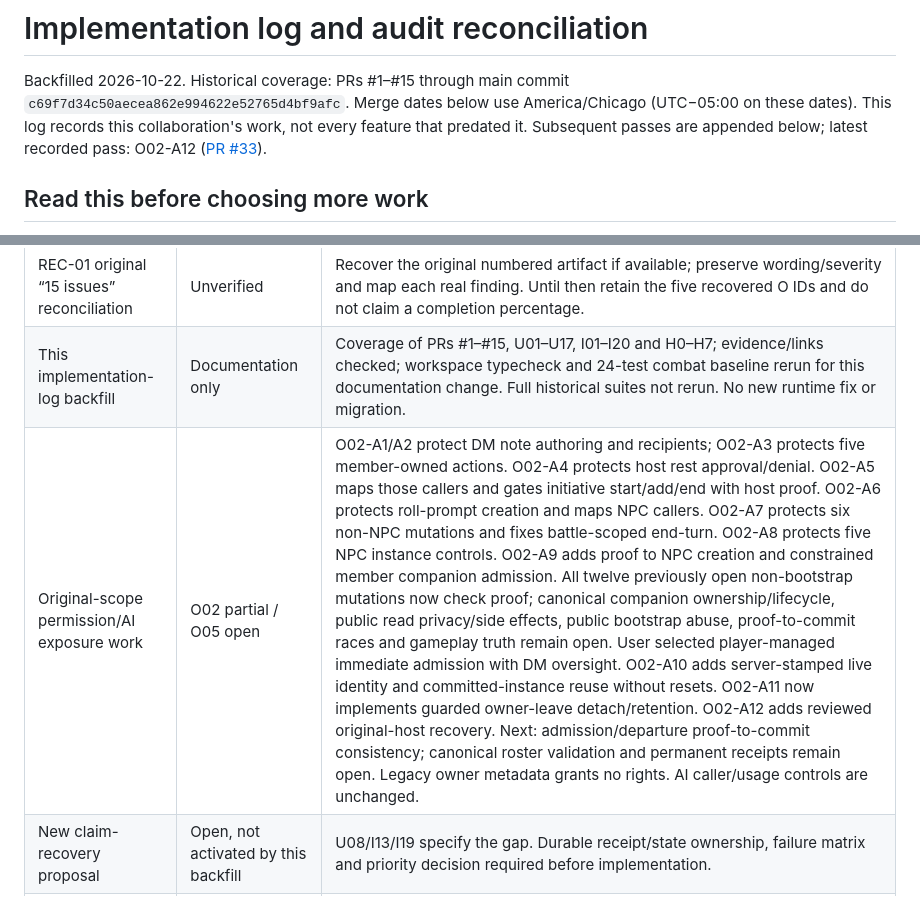
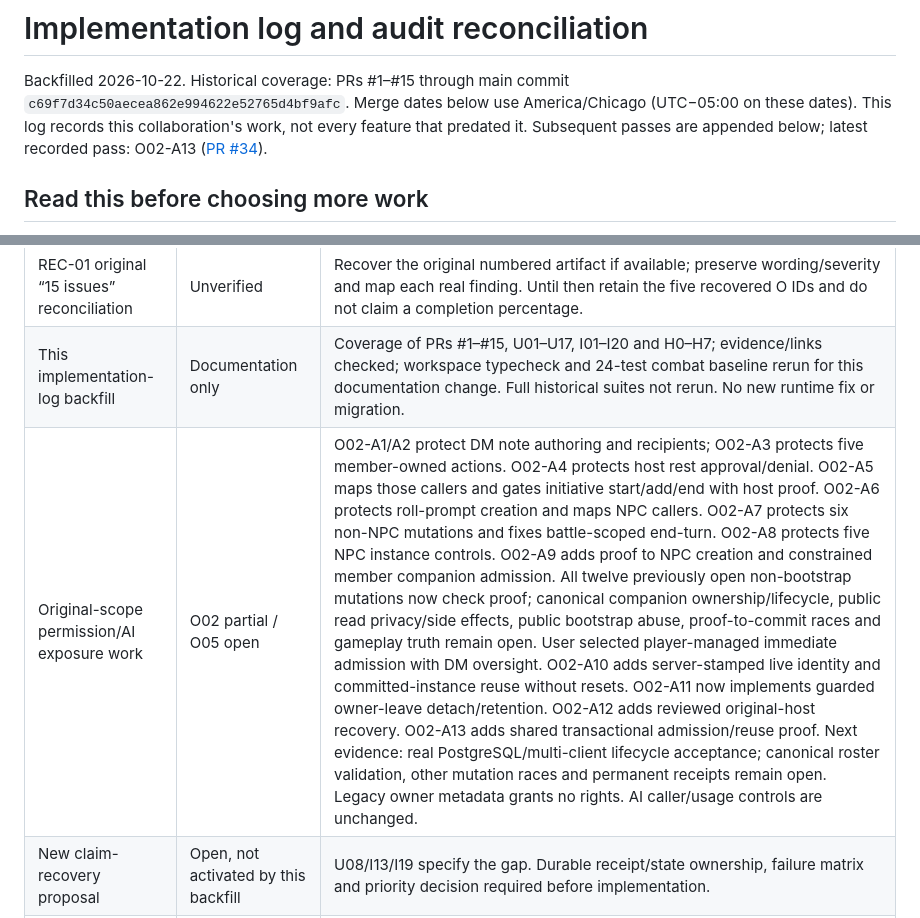
Before and after one commit to dstancomb3/DND-Companion, a Markdown page: docs/implementation-log.md, 2 parts joined by grey strips. GitHub-like rendering.

Commit message:
Record O02-A13 admission race regression evidence and acceptance limits

```diff
--- a/docs/implementation-log.md
+++ b/docs/implementation-log.md
@@ -4,7 +4,7 @@ Backfilled 2026-10-22. Historical coverage: PRs #1–#15 through main commit
 `c69f7d34c50aecea862e994622e52765d4bf9afc`.
 Merge dates below use America/Chicago (UTC−05:00 on these dates).
 This log records this collaboration's work, not every feature that predated it.
-Subsequent passes are appended below; latest recorded pass: O02-A12 ([PR #33](https://github.com/dstancomb3/DND-Companion/pull/33)).
+Subsequent passes are appended below; latest recorded pass: O02-A13 ([PR #34](https://github.com/dstancomb3/DND-Companion/pull/34)).
 
 ## Read this before choosing more work
 
@@ -254,7 +254,7 @@ HTTP commits fail closed. These behaviors must not be conflated.
 | --- | --- | --- |
 | REC-01 original “15 issues” reconciliation | Unverified | Recover the original numbered artifact if available; preserve wording/severity and map each real finding. Until then retain the five recovered O IDs and do not claim a completion percentage. |
 | This implementation-log backfill | Documentation only | Coverage of PRs #1–#15, U01–U17, I01–I20 and H0–H7; evidence/links checked; workspace typecheck and 24-test combat baseline rerun for this documentation change. Full historical suites not rerun. No new runtime fix or migration. |
-| Original-scope permission/AI exposure work | O02 partial / O05 open | O02-A1/A2 protect DM note authoring and recipients; O02-A3 protects five member-owned actions. O02-A4 protects host rest approval/denial. O02-A5 maps those callers and gates initiative start/add/end with host proof. O02-A6 protects roll-prompt creation and maps NPC callers. O02-A7 protects six non-NPC mutations and fixes battle-scoped end-turn. O02-A8 protects five NPC instance controls. O02-A9 adds proof to NPC creation and constrained member companion admission. All twelve previously open non-bootstrap mutations now check proof; canonical companion ownership/lifecycle, public read privacy/side effects, public bootstrap abuse, proof-to-commit races and gameplay truth remain open. User selected player-managed immediate admission with DM oversight. O02-A10 adds server-stamped live identity and committed-instance reuse without resets. O02-A11 now implements guarded owner-leave detach/retention. O02-A12 adds reviewed original-host recovery. Next: admission/departure proof-to-commit consistency; canonical roster validation and permanent receipts remain open. Legacy owner metadata grants no rights. AI caller/usage controls are unchanged. |
+| Original-scope permission/AI exposure work | O02 partial / O05 open | O02-A1/A2 protect DM note authoring and recipients; O02-A3 protects five member-owned actions. O02-A4 protects host rest approval/denial. O02-A5 maps those callers and gates initiative start/add/end with host proof. O02-A6 protects roll-prompt creation and maps NPC callers. O02-A7 protects six non-NPC mutations and fixes battle-scoped end-turn. O02-A8 protects five NPC instance controls. O02-A9 adds proof to NPC creation and constrained member companion admission. All twelve previously open non-bootstrap mutations now check proof; canonical companion ownership/lifecycle, public read privacy/side effects, public bootstrap abuse, proof-to-commit races and gameplay truth remain open. User selected player-managed immediate admission with DM oversight. O02-A10 adds server-stamped live identity and committed-instance reuse without resets. O02-A11 now implements guarded owner-leave detach/retention. O02-A12 adds reviewed original-host recovery. O02-A13 adds shared transactional admission/reuse proof. Next evidence: real PostgreSQL/multi-client lifecycle acceptance; canonical roster validation, other mutation races and permanent receipts remain open. Legacy owner metadata grants no rights. AI caller/usage controls are unchanged. |
 | New claim-recovery proposal | Open, not activated by this backfill | U08/I13/I19 specify the gap. Durable receipt/state ownership, failure matrix and priority decision required before implementation. |
 | AI usage / lightweight model exploration | Deferred by user; no implementation | PR #23 remains audit evidence. User considered a small reasoning model, then explicitly deferred model work and resumed O02. No model/runtime, parser fast path or telemetry integration activated; no measured savings claimed. |
 | Live notes/status QA | QA-N01 live retest pending / QA-N02 open | User deferred retesting PR #21 and authorized the encounter-control pass. Do not claim the reported Active-to-Completed behavior fixed without source/sent/local status evidence. |
```
Also changed, not shown: other parts of docs/implementation-log.md (+86 -0 lines).
